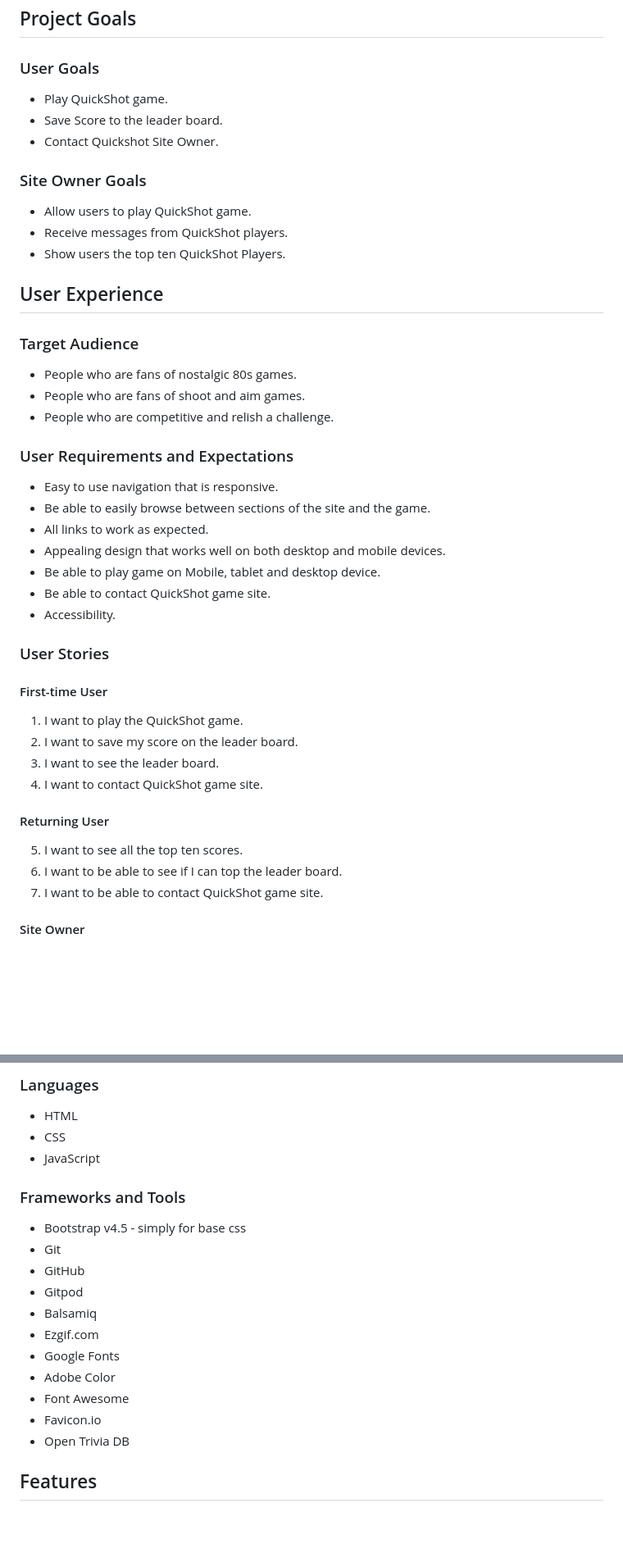
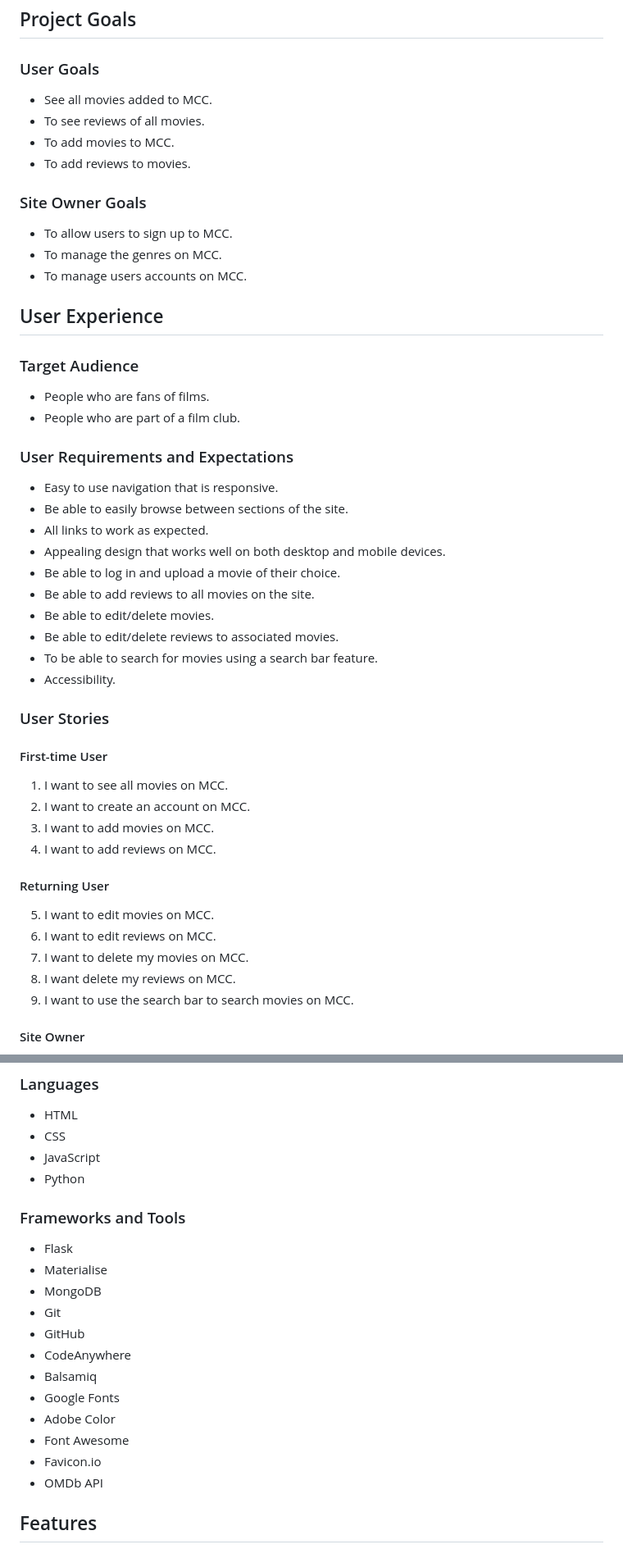
Before and after one commit to ofemiashiru/CI_MS3_MCC, a Markdown page: README.md, 2 parts joined by grey strips. Shown at 82% size. Drawn GitHub-style; blank space fills up the shorter version.

Commit message:
README: make changes to user/site owner goals

```diff
--- a/README.md
+++ b/README.md
@@ -46,44 +46,49 @@
 ## Project Goals
 
 ### User Goals
-- Play QuickShot game.
-- Save Score to the leader board.
-- Contact Quickshot Site Owner.
+- See all movies added to MCC.
+- To see reviews of all movies.
+- To add movies to MCC.
+- To add reviews to movies.
 
 ### Site Owner Goals
-- Allow users to play QuickShot game.
-- Receive messages from QuickShot players.
-- Show users the top ten QuickShot Players.
+- To allow users to sign up to MCC.
+- To manage the genres on MCC.
+- To manage users accounts on MCC.
 
 ## User Experience
 
 ### Target Audience
-- People who are fans of nostalgic 80s games.
-- People who are fans of shoot and aim games.
-- People who are competitive and relish a challenge.
+- People who are fans of films.
+- People who are part of a film club.
 
 ### User Requirements and Expectations
 
 - Easy to use navigation that is responsive.
-- Be able to easily browse between sections of the site and the game.
+- Be able to easily browse between sections of the site.
 - All links to work as expected.
 - Appealing design that works well on both desktop and mobile devices.
-- Be able to play game on Mobile, tablet and desktop device.
-- Be able to contact QuickShot game site.
+- Be able to log in and upload a movie of their choice.
+- Be able to add reviews to all movies on the site.
+- Be able to edit/delete movies.
+- Be able to edit/delete reviews to associated movies.
+- To be able to search for movies using a search bar feature.
 - Accessibility.
 
 ### User Stories
 
 #### First-time User
-1. I want to play the QuickShot game.
-2. I want to save my score on the leader board.
-3. I want to see the leader board.
-4. I want to contact QuickShot game site.
+1. I want to see all movies on MCC.
+2. I want to create an account on MCC.
+3. I want to add movies on MCC.
+4. I want to add reviews on MCC.
 
 #### Returning User
-5. I want to see all the top ten scores.
-6. I want to be able to see if I can top the leader board.
-7. I want to be able to contact QuickShot game site.
+5. I want to edit movies on MCC.
+6. I want to edit reviews on MCC.
+7. I want to delete my movies on MCC.
+8. I want delete my reviews on MCC.
+9. I want to use the search bar to search movies on MCC.
 
 #### Site Owner
 8. I want users to be able to play QuickShot game on mobile, tablet and desktop.
@@ -162,19 +155,21 @@ The website consists of 6 main pages:
 - HTML
 - CSS
 - JavaScript
+- Python
 
 ### Frameworks and Tools
-- Bootstrap v4.5 - simply for base css
+- Flask
+- Materialise
+- MongoDB
 - Git
 - GitHub
-- Gitpod
+- CodeAnywhere
 - Balsamiq
-- Ezgif.com
 - Google Fonts
 - Adobe Color
 - Font Awesome
 - Favicon<span>.</span>io
-- Open Trivia DB
+- OMDb API
 
 ## Features
 
```
Also changed, not shown: other parts of README.md (+2 -14 lines).
